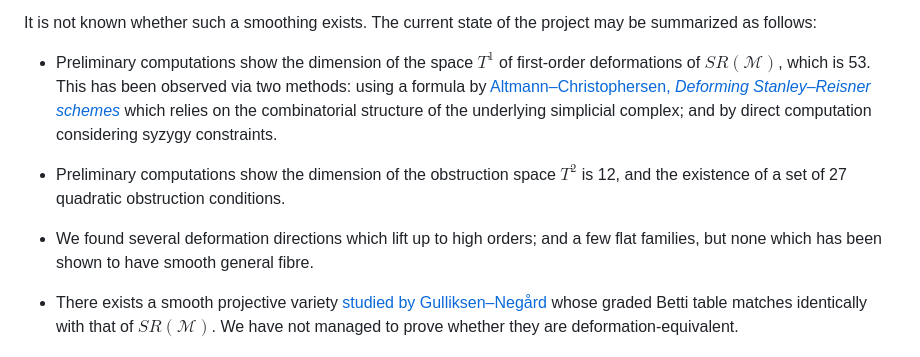
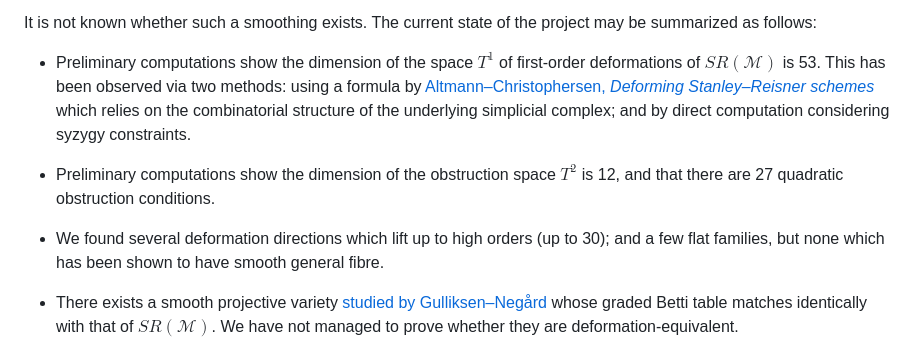
Before and after one commit to danimalabares/sr-project, a Markdown page: README.md, the part around the change. Drawn GitHub-style.

```diff
--- a/README.md
+++ b/README.md
@@ -19,8 +19,8 @@ may be summarized as follows:
 
 * Preliminary computations show
 the dimension of the space $T^1$ of first-order
-deformations of $SR(\mathcal{M})$,
-which is 53. This has been observed via
+deformations of $SR(\mathcal{M})$
+is 53. This has been observed via
 two methods: using a formula by
 [Altmann–Christophersen, *Deforming Stanley–Reisner
 schemes*](https://doi.org/10.1007/s00208-010-0490-x)
@@ -32,11 +32,11 @@ constraints.
 
 * Preliminary computations show
 the dimension of the obstruction space
-$T^2$ is 12, and the existence of a set of
+$T^2$ is 12, and that there are
 27 quadratic obstruction conditions.
 
 * We found several deformation directions
-which lift up to high orders; and a few flat
+which lift up to high orders (up to 30); and a few flat
 families, but none which has been shown to
 have smooth general fibre.
 
```
